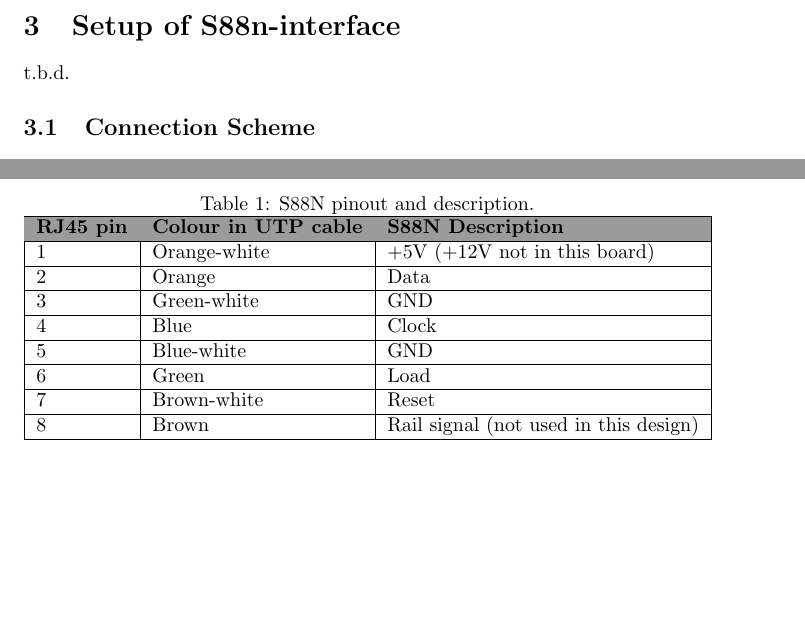
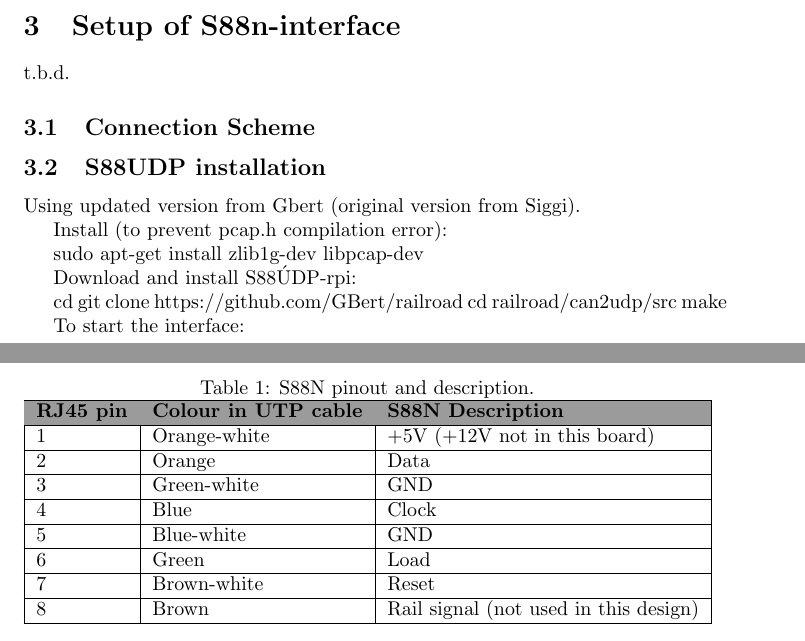
Before and after one commit to guidodehek/InterfaceS88GleisboxRPi, a LaTeX document (manual/InterfaceS88GleisboxRPiManual.tex, which reads manual/content/s88ninterfacesetup.tex): two parts of pages 6 and 7 of 8, joined at a grey line, cut so that both start at the same text, the shorter picture padded with empty space. Compiled offline with pdfLaTeX.

Commit message:
feat: instructions for using s88usp-rpi (gbert)

```diff
--- a/manual/InterfaceS88GleisboxRPiManual.tex
+++ b/manual/InterfaceS88GleisboxRPiManual.tex
@@ -5,6 +5,15 @@
 \usepackage{graphicx}
 \usepackage{wrapfig}
 \usepackage[table,xcdraw]{xcolor}
+\usepackage{hyperref}
+\hypersetup{
+	colorlinks=true,
+	linkcolor=blue,
+	filecolor=magenta,
+	urlcolor=cyan,
+	pdftitle={Overleaf Example},
+	pdfpagemode=FullScreen,
+}
 
 \title{\huge Interface S88 Gleisbox Raspberry Pi Manual}
 \author{Guido de Hek}
--- a/manual/content/s88ninterfacesetup.tex
+++ b/manual/content/s88ninterfacesetup.tex
@@ -23,3 +23,20 @@ t.b.d.
 		8                 & Brown                        & Rail signal (not used in this design) \\ \hline
 	\end{tabular}
 \end{table}
+
+\subsection{S88UDP installation}
+Using updated version from Gbert (original version from Siggi).
+
+
+Install (to prevent pcap.h compilation error):
+
+sudo apt-get install zlib1g-dev libpcap-dev
+
+Download and install S88ÚDP-rpi:
+
+cd
+git clone https://github.com/GBert/railroad
+cd railroad/can2udp/src
+make
+
+To start the interface:
```
Also changed, not shown: manual/content/pcbdescription.tex (+0 -1 lines), documentation/rocrailcontrollersettings/S88N_settings_tab1.png (added), documentation/rocrailcontrollersettings/S88N_settings_tab2.png (added), documentation/rocrailcontrollersettings/S88N_settings_tab3.png (added), documentation/rocrailcontrollersettings/generalcontrollersettings.png (added), documentation/rocrailcontrollersettings/mbus_settings_tab1.png (added), documentation/rocrailcontrollersettings/mbus_settings_tab2.png (added), documentation/rocrailcontrollersettings/mbus_settings_tab3.png (added), manual/content/s88ninterfacesetup.tex (11 more changed lines), 10 other files.
